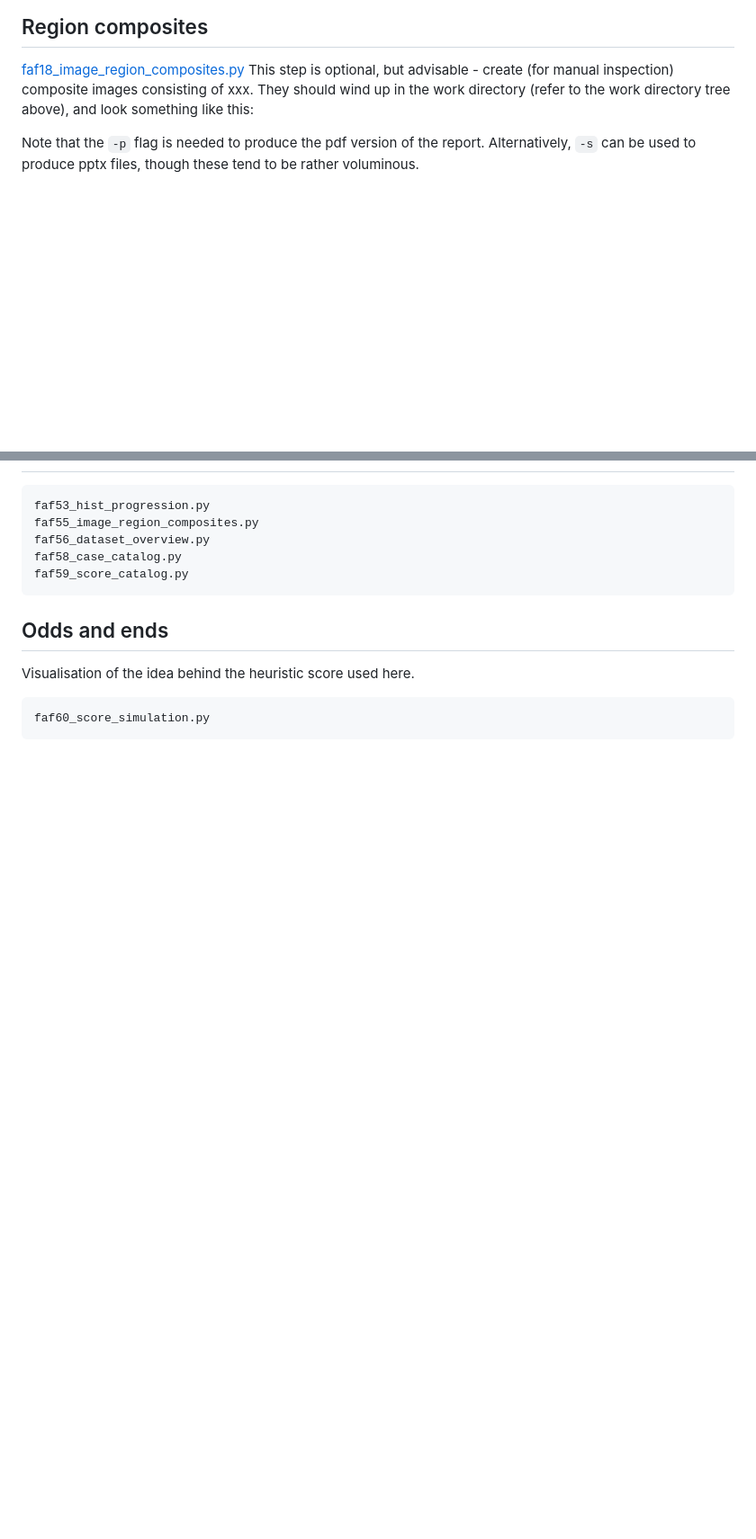
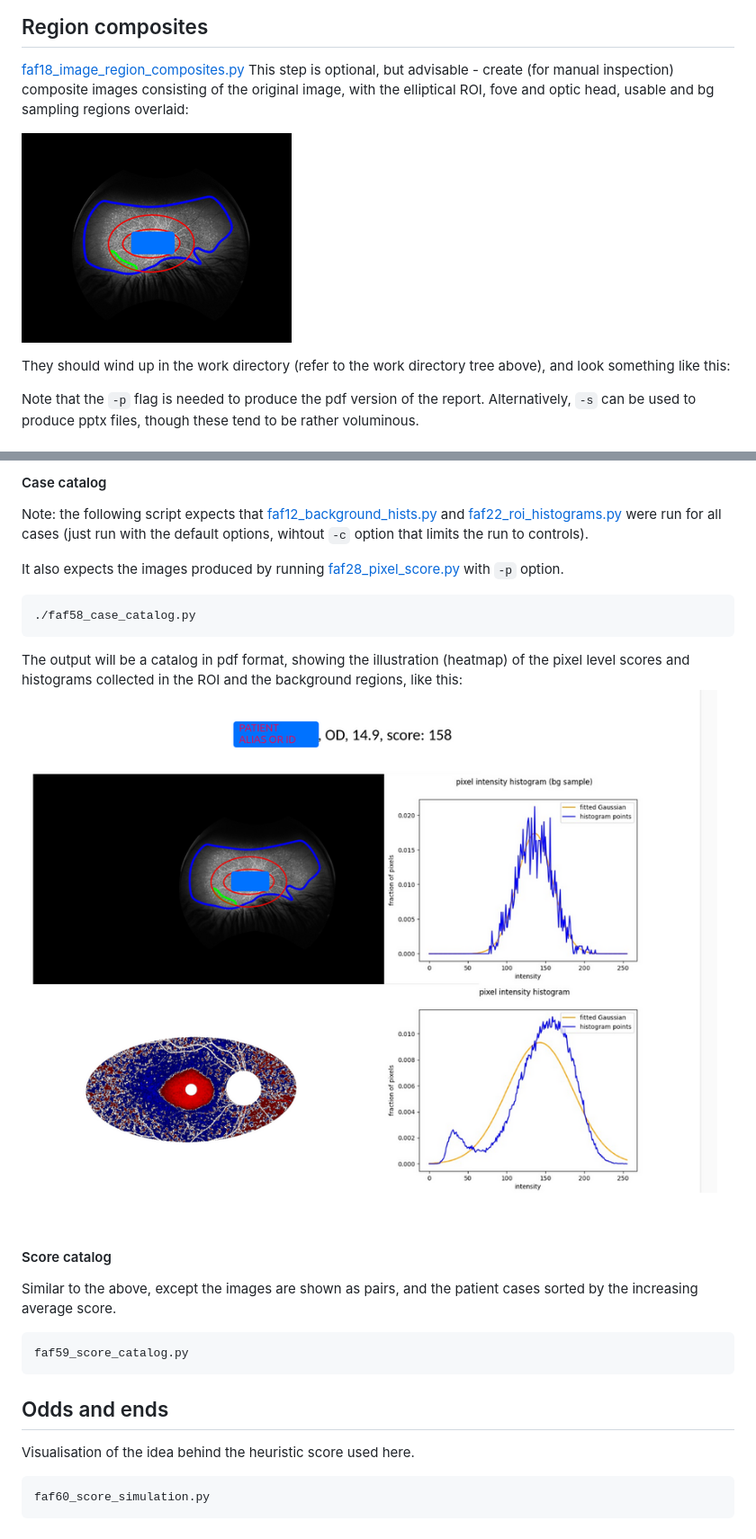
Before and after one commit to dogmaticcentral/ABCA4-faf, a Markdown page: README.md, 2 parts joined by grey strips. Shown: that part at 90% size. GitHub-like rendering; pictures changed too: doc/catalog_illustration.png (added), doc/regions.png (added); blank space fills up the shorter version.

````diff
--- a/README.md
+++ b/README.md
@@ -283,7 +283,11 @@ that represents the background distribution of intensities.
 
 [faf18_image_region_composites.py](faf55_image_region_composites.py)
 This step is optional, but advisable - create (for manual inspection) composite images
-consisting of xxx. They should wind up in the work directory (refer to the
+consisting of the original image, with the elliptical ROI, fove and optic head, usable and bg sampling regions overlaid:
+
+![composite img illustration](doc/regions.png)
+
+They should wind up in the work directory (refer to the
 work directory tree above), and look something like this:
 
 
@@ -348,9 +388,29 @@ faf33_score_comparison.py
+<br>
+
+#### Case catalog
+
+Note: the following script expects that [faf12_background_hists.py](faf12_background_hists.py)
+and  [faf22_roi_histograms.py](faf22_roi_histograms.py)
+were  run for all cases (just run with the default options,
+wihtout `-c` option that limits the run to controls).
+
+
+It also expects the images produced by running [faf28_pixel_score.py](faf28_pixel_score.py) with `-p` option.
+```bash
+./faf58_case_catalog.py
+```
+The output will be a catalog in pdf format, showing the illustration (heatmap) of the
+pixel level scores and histograms collected in the ROI and the background regions, like this:
+![sample page from case catalog](doc/catalog_illustration.png)
+
+<br>
+
+#### Score catalog
+
+Similar to the above, except the images are shown as pairs,
+and the patient cases sorted by the increasing average score.
 
 ```bash
-faf53_hist_progression.py
-faf55_image_region_composites.py
-faf56_dataset_overview.py
-faf58_case_catalog.py
 faf59_score_catalog.py
 ```
 
````
Also changed, not shown: other parts of README.md (+41 -5 lines), 7 other files.
